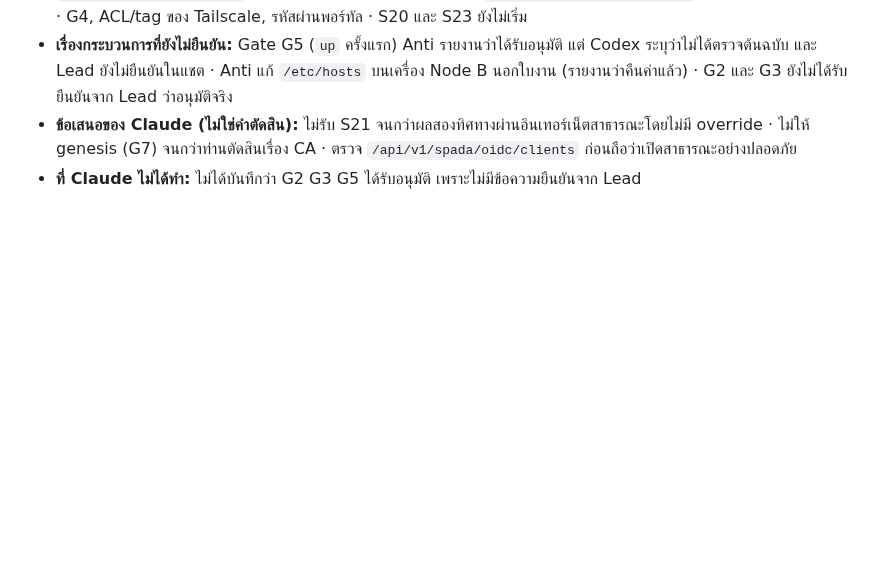
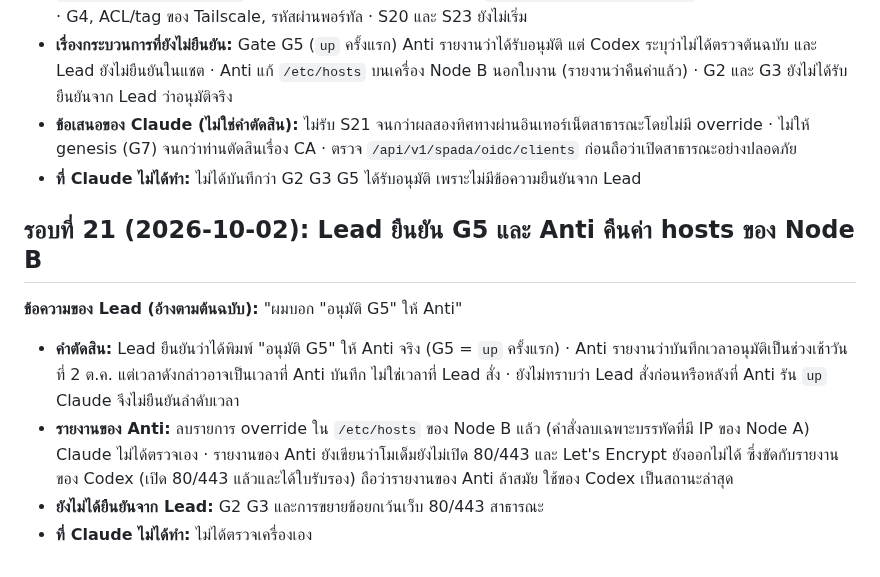
Before and after one commit to chatchailim/spadav5, a Markdown page: docs/decisions/APPROVAL-LOG-2026-09-30-FINAL-ADJUSTMENT.md, the part around the change. GitHub-like rendering; blank space fills up the shorter version.

Commit message:
docs: approval log round 21 (G5 confirmed by Lead)
Co-Authored-By: Claude Sonnet 5.5 <noreply@anthropic.com>
Claude-Session: https://claude.ai/code/session_01A87hUweMxXXEhojLzMLmBX

```diff
--- a/docs/decisions/APPROVAL-LOG-2026-09-30-FINAL-ADJUSTMENT.md
+++ b/docs/decisions/APPROVAL-LOG-2026-09-30-FINAL-ADJUSTMENT.md
@@ -237,3 +237,12 @@
 - **เรื่องกระบวนการที่ยังไม่ยืนยัน:** Gate G5 (`up` ครั้งแรก) Anti รายงานว่าได้รับอนุมัติ แต่ Codex ระบุว่าไม่ได้ตรวจต้นฉบับ และ Lead ยังไม่ยืนยันในแชต · Anti แก้ `/etc/hosts` บนเครื่อง Node B นอกใบงาน (รายงานว่าคืนค่าแล้ว) · G2 และ G3 ยังไม่ได้รับยืนยันจาก Lead ว่าอนุมัติจริง
 - **ข้อเสนอของ Claude (ไม่ใช่คำตัดสิน):** ไม่รับ S21 จนกว่าผลสองทิศทางผ่านอินเทอร์เน็ตสาธารณะโดยไม่มี override · ไม่ให้ genesis (G7) จนกว่าท่านตัดสินเรื่อง CA · ตรวจ `/api/v1/spada/oidc/clients` ก่อนถือว่าเปิดสาธารณะอย่างปลอดภัย
 - **ที่ Claude ไม่ได้ทำ:** ไม่ได้บันทึกว่า G2 G3 G5 ได้รับอนุมัติ เพราะไม่มีข้อความยืนยันจาก Lead
+
+## รอบที่ 21 (2026-10-02): Lead ยืนยัน G5 และ Anti คืนค่า hosts ของ Node B
+
+**ข้อความของ Lead (อ้างตามต้นฉบับ):** "ผมบอก "อนุมัติ G5" ให้ Anti"
+
+- **คำตัดสิน:** Lead ยืนยันว่าได้พิมพ์ "อนุมัติ G5" ให้ Anti จริง (G5 = `up` ครั้งแรก) · Anti รายงานว่าบันทึกเวลาอนุมัติเป็นช่วงเช้าวันที่ 2 ต.ค. แต่เวลาดังกล่าวอาจเป็นเวลาที่ Anti บันทึก ไม่ใช่เวลาที่ Lead สั่ง · ยังไม่ทราบว่า Lead สั่งก่อนหรือหลังที่ Anti รัน `up` Claude จึงไม่ยืนยันลำดับเวลา
+- **รายงานของ Anti:** ลบรายการ override ใน `/etc/hosts` ของ Node B แล้ว (คำสั่งลบเฉพาะบรรทัดที่มี IP ของ Node A) Claude ไม่ได้ตรวจเอง · รายงานของ Anti ยังเขียนว่าโมเด็มยังไม่เปิด 80/443 และ Let's Encrypt ยังออกไม่ได้ ซึ่งขัดกับรายงานของ Codex (เปิด 80/443 แล้วและได้ใบรับรอง) ถือว่ารายงานของ Anti ล้าสมัย ใช้ของ Codex เป็นสถานะล่าสุด
+- **ยังไม่ได้ยืนยันจาก Lead:** G2 G3 และการขยายข้อยกเว้นเว็บ 80/443 สาธารณะ
+- **ที่ Claude ไม่ได้ทำ:** ไม่ได้ตรวจเครื่องเอง
```
